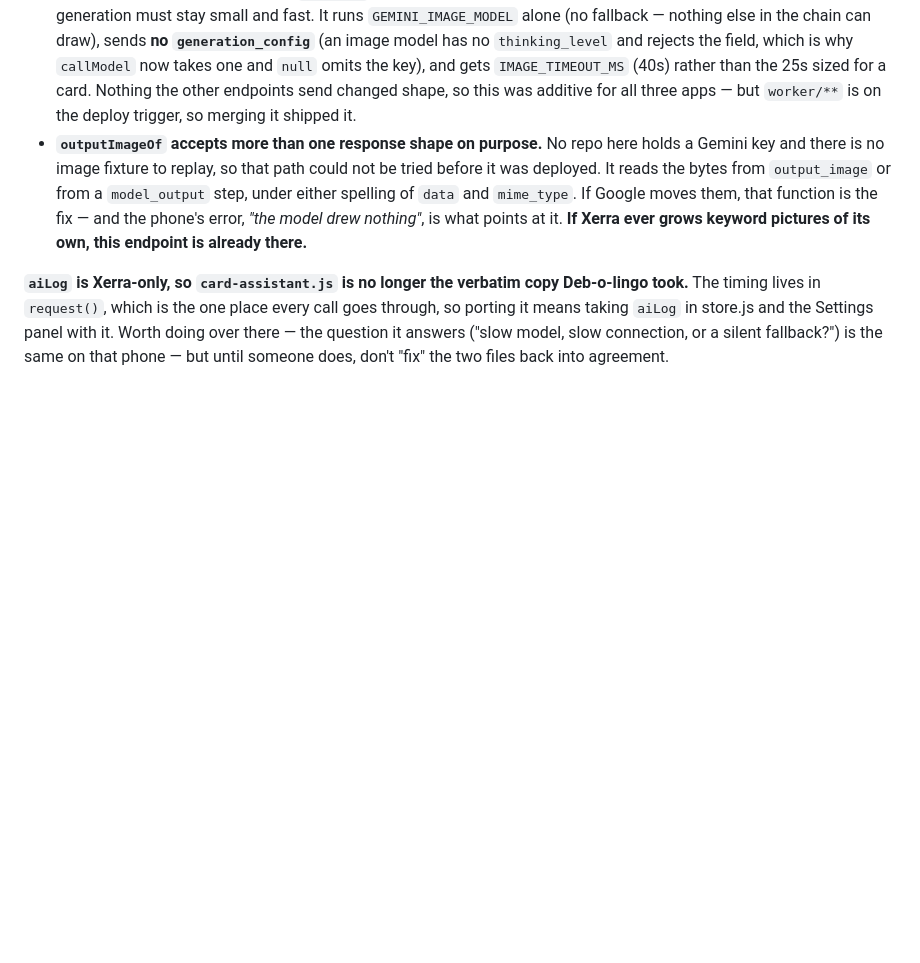
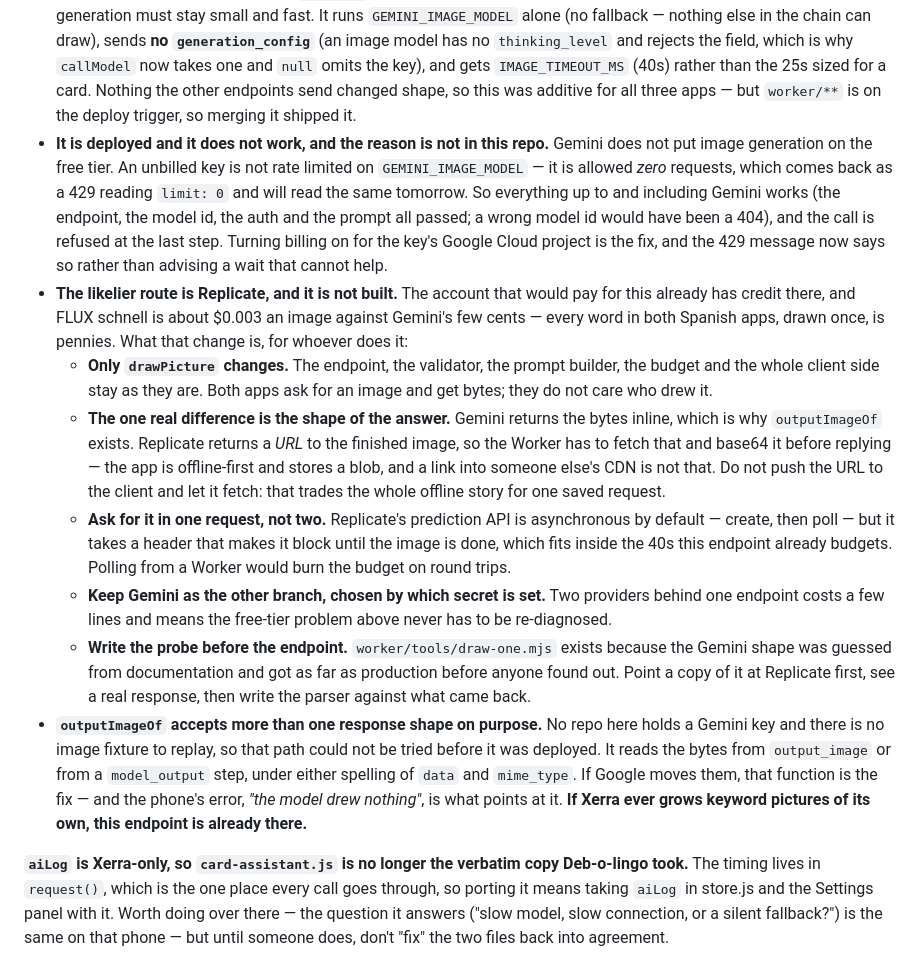
Before and after one commit to dbFSProductions/listen-record-learn, a Markdown page: CLAUDE.md, the part around the change. GitHub-like rendering; blank space fills up the shorter version.

Commit message:
Write down why the drawing does not work, and what to do instead
/picture is deployed and correct and still returns nothing, because Gemini
does not sell image generation on the free tier: an unbilled key is allowed
zero requests, not throttled. That is worth writing down, because everything
about it looks like a bug in this repo and none of it is.

Replicate is the likelier route — the account already has credit there and
FLUX schnell is roughly a tenth of Gemini's price — so the note says what that
change actually is. The short version is that only drawPicture changes, and
the one real difference is that Replicate answers with a URL where Gemini
answers with bytes, so the Worker has to fetch and inline it rather than
handing a CDN link to an offline-first app.

And: write the probe first this time. draw-one.mjs exists because the Gemini
response shape was taken from documentation and reached production before
anyone saw a real one.

Co-Authored-By: Claude Opus 5 <noreply@anthropic.com>
Claude-Session: https://claude.ai/code/session_013naGAvrxsUwehLMeuW63Gb

```diff
--- a/CLAUDE.md
+++ b/CLAUDE.md
@@ -932,6 +932,42 @@ below said what that was costing. What is true of them now:
   gets `IMAGE_TIMEOUT_MS` (40s) rather than the 25s sized for a card. Nothing
   the other endpoints send changed shape, so this was additive for all three
   apps — but `worker/**` is on the deploy trigger, so merging it shipped it.
+- **It is deployed and it does not work, and the reason is not in this repo.**
+  Gemini does not put image generation on the free tier. An unbilled key is not
+  rate limited on `GEMINI_IMAGE_MODEL` — it is allowed *zero* requests, which
+  comes back as a 429 reading `limit: 0` and will read the same tomorrow. So
+  everything up to and including Gemini works (the endpoint, the model id, the
+  auth and the prompt all passed; a wrong model id would have been a 404), and
+  the call is refused at the last step. Turning billing on for the key's Google
+  Cloud project is the fix, and the 429 message now says so rather than
+  advising a wait that cannot help.
+- **The likelier route is Replicate, and it is not built.** The account that
+  would pay for this already has credit there, and FLUX schnell is about
+  $0.003 an image against Gemini's few cents — every word in both Spanish apps,
+  drawn once, is pennies. What that change is, for whoever does it:
+    - **Only `drawPicture` changes.** The endpoint, the validator, the prompt
+      builder, the budget and the whole client side stay as they are. Both
+      apps ask for an image and get bytes; they do not care who drew it.
+    - **The one real difference is the shape of the answer.** Gemini returns
+      the bytes inline, which is why `outputImageOf` exists. Replicate returns
+      a *URL* to the finished image, so the Worker has to fetch that and base64
+      it before replying — the app is offline-first and stores a blob, and a
+      link into someone else's CDN is not that. Do not push the URL to the
+      client and let it fetch: that trades the whole offline story for one
+      saved request.
+    - **Ask for it in one request, not two.** Replicate's prediction API is
+      asynchronous by default — create, then poll — but it takes a header that
+      makes it block until the image is done, which fits inside the 40s this
+      endpoint already budgets. Polling from a Worker would burn the budget on
+      round trips.
+    - **Keep Gemini as the other branch, chosen by which secret is set.** Two
+      providers behind one endpoint costs a few lines and means the free-tier
+      problem above never has to be re-diagnosed.
+    - **Write the probe before the endpoint.** `worker/tools/draw-one.mjs`
+      exists because the Gemini shape was guessed from documentation and got as
+      far as production before anyone found out. Point a copy of it at
+      Replicate first, see a real response, then write the parser against what
+      came back.
 - **`outputImageOf` accepts more than one response shape on purpose.** No repo
   here holds a Gemini key and there is no image fixture to replay, so that path
   could not be tried before it was deployed. It reads the bytes from
```
